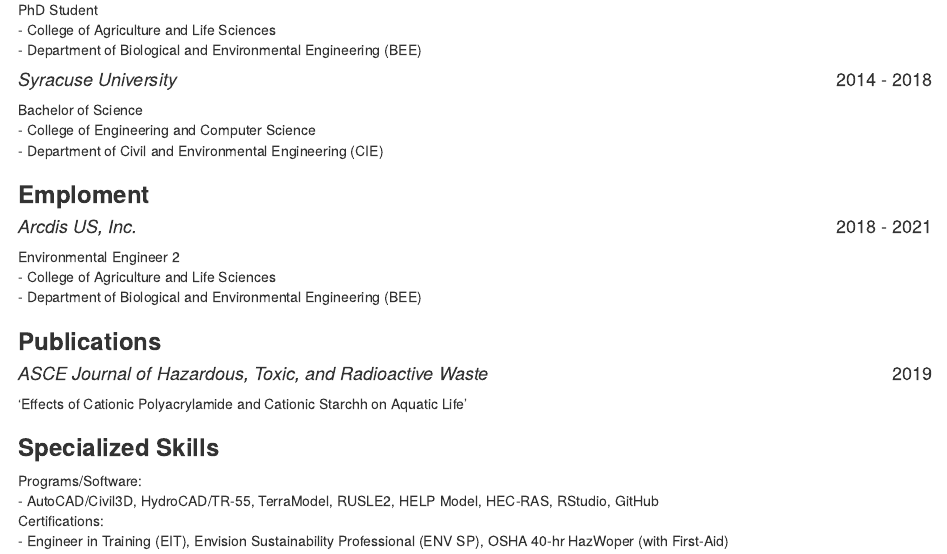
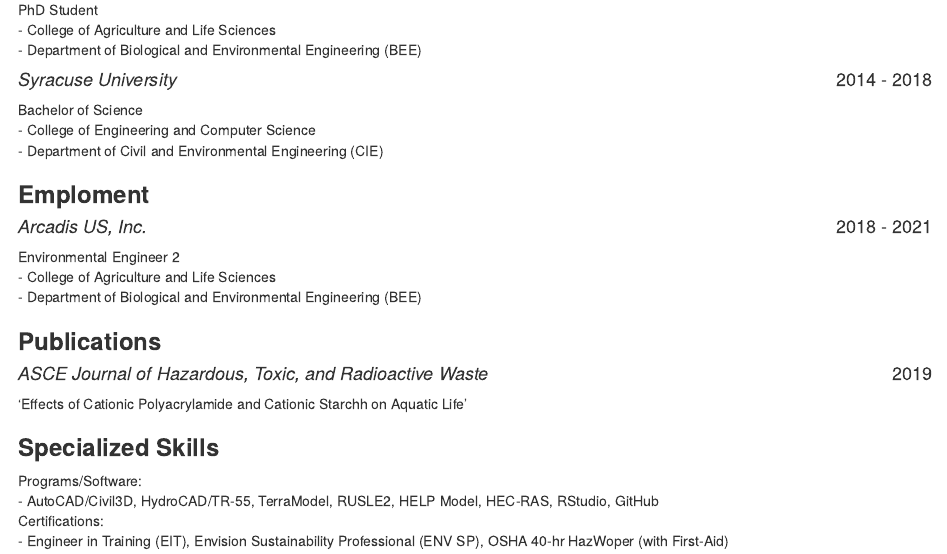
Before and after one commit to kld93/cv-katieduggan, an R Markdown document (cv-katieduggan.Rmd): the page in a window 1100 px wide, from 260 px down. Rendered offline with R 4.5, knitr and Pandoc, with nearby package versions.

Commit message:
added typos

```diff
--- a/cv-katieduggan.Rmd
+++ b/cv-katieduggan.Rmd
@@ -36,7 +36,7 @@ Bachelor of Science
 
 ### **Emploment**
 
-#### *Arcdis US, Inc.* [2018 - 2021]{style="float:right"}
+#### *Arcadis US, Inc.* [2018 - 2021]{style="float:right"}
 
 Environmental Engineer 2
 <br>
```
